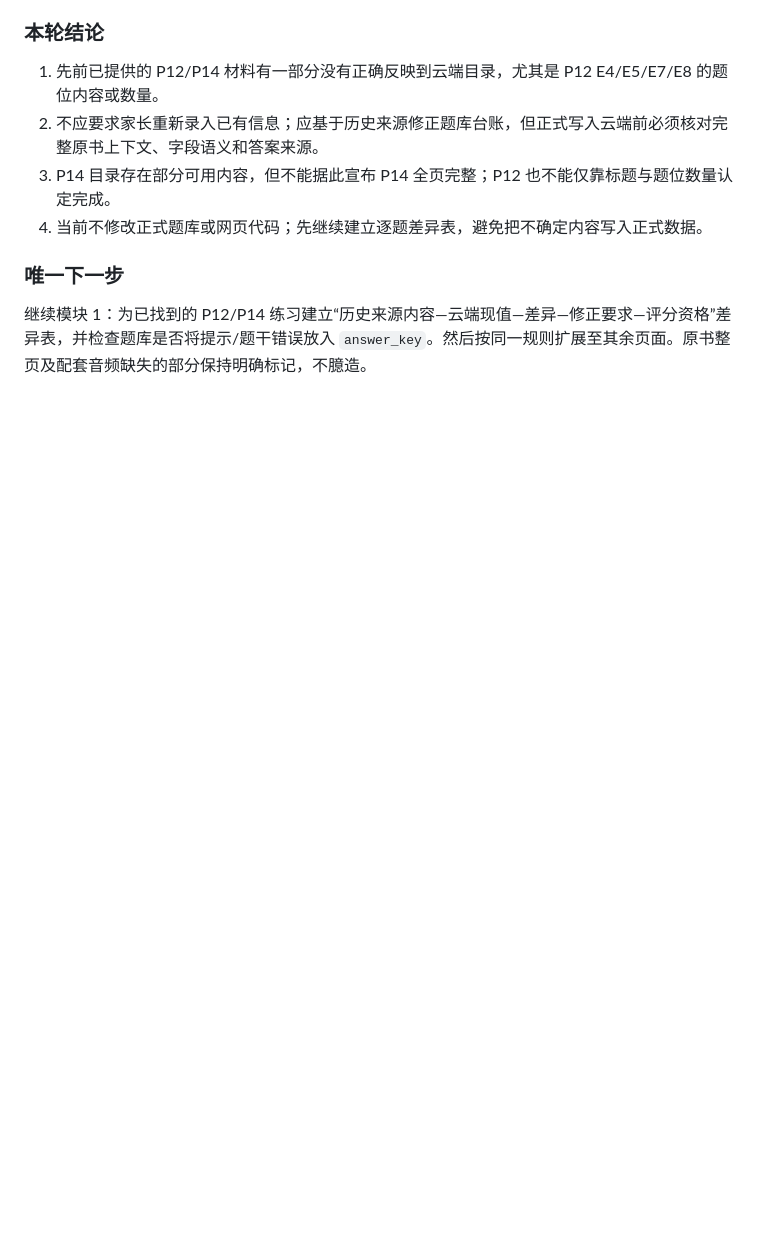
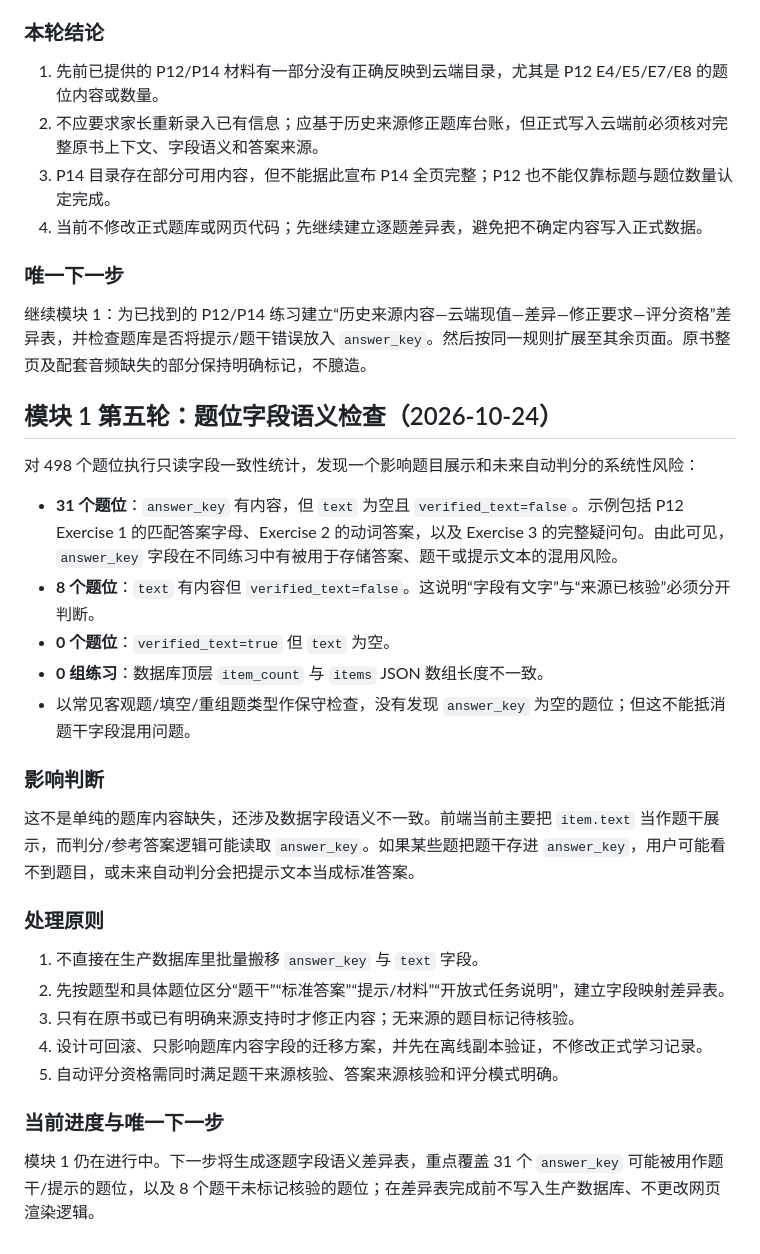
Before and after one commit to Jackiexu0619/Lucas-PETcheckin, a Markdown page: docs/DEVELOPMENT_PROGRESS.md, the part around the change. Drawn GitHub-style; blank space fills up the shorter version.

Commit message:
docs: record textbook item field semantics audit

```diff
--- a/docs/DEVELOPMENT_PROGRESS.md
+++ b/docs/DEVELOPMENT_PROGRESS.md
@@ -239,3 +239,30 @@
 ### 唯一下一步
 
 继续模块 1：为已找到的 P12/P14 练习建立“历史来源内容—云端现值—差异—修正要求—评分资格”差异表，并检查题库是否将提示/题干错误放入 `answer_key`。然后按同一规则扩展至其余页面。原书整页及配套音频缺失的部分保持明确标记，不臆造。
+
+
+## 模块 1 第五轮：题位字段语义检查（2026-10-24）
+
+对 498 个题位执行只读字段一致性统计，发现一个影响题目展示和未来自动判分的系统性风险：
+
+- **31 个题位**：`answer_key` 有内容，但 `text` 为空且 `verified_text=false`。示例包括 P12 Exercise 1 的匹配答案字母、Exercise 2 的动词答案，以及 Exercise 3 的完整疑问句。由此可见，`answer_key` 字段在不同练习中有被用于存储答案、题干或提示文本的混用风险。
+- **8 个题位**：`text` 有内容但 `verified_text=false`。这说明“字段有文字”与“来源已核验”必须分开判断。
+- **0 个题位**：`verified_text=true` 但 `text` 为空。
+- **0 组练习**：数据库顶层 `item_count` 与 `items` JSON 数组长度不一致。
+- 以常见客观题/填空/重组题类型作保守检查，没有发现 `answer_key` 为空的题位；但这不能抵消题干字段混用问题。
+
+### 影响判断
+
+这不是单纯的题库内容缺失，还涉及数据字段语义不一致。前端当前主要把 `item.text` 当作题干展示，而判分/参考答案逻辑可能读取 `answer_key`。如果某些题把题干存进 `answer_key`，用户可能看不到题目，或未来自动判分会把提示文本当成标准答案。
+
+### 处理原则
+
+1. 不直接在生产数据库里批量搬移 `answer_key` 与 `text` 字段。
+2. 先按题型和具体题位区分“题干”“标准答案”“提示/材料”“开放式任务说明”，建立字段映射差异表。
+3. 只有在原书或已有明确来源支持时才修正内容；无来源的题目标记待核验。
+4. 设计可回滚、只影响题库内容字段的迁移方案，并先在离线副本验证，不修改正式学习记录。
+5. 自动评分资格需同时满足题干来源核验、答案来源核验和评分模式明确。
+
+### 当前进度与唯一下一步
+
+模块 1 仍在进行中。下一步将生成逐题字段语义差异表，重点覆盖 31 个 `answer_key` 可能被用作题干/提示的题位，以及 8 个题干未标记核验的题位；在差异表完成前不写入生产数据库、不更改网页渲染逻辑。
```
